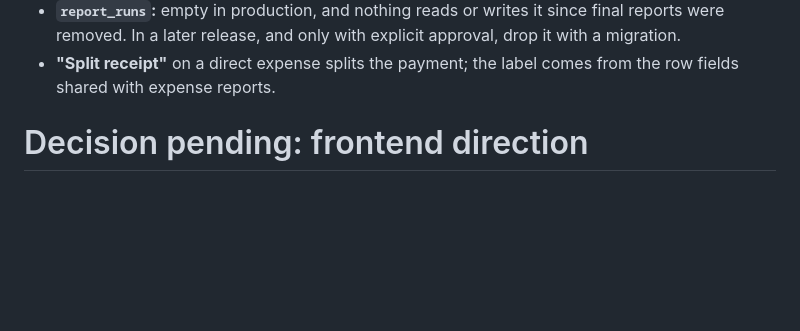
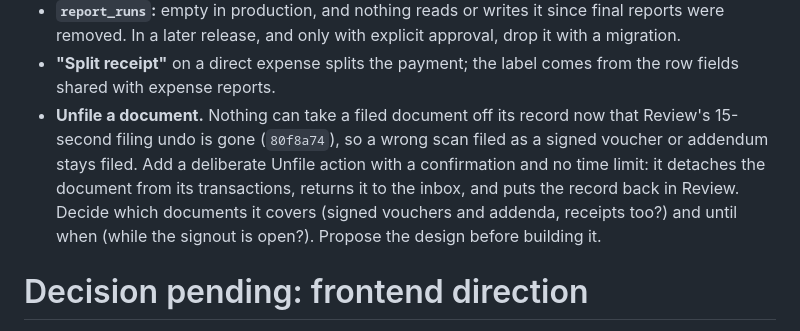
Before and after one commit to charlieboardman/cash-27, a Markdown page: TODO.md, the part around the change. GitHub-like rendering; blank space fills up the shorter version.

Commit message:
Record the missing unfile action in TODO

```diff
--- a/TODO.md
+++ b/TODO.md
@@ -15,6 +15,14 @@
   approval, drop it with a migration.
 - **"Split receipt"** on a direct expense splits the payment; the label comes
   from the row fields shared with expense reports.
+- **Unfile a document.** Nothing can take a filed document off its record now
+  that Review's 15-second filing undo is gone (`80f8a74`), so a wrong scan
+  filed as a signed voucher or addendum stays filed. Add a deliberate Unfile
+  action with a confirmation and no time limit: it detaches the document from
+  its transactions, returns it to the inbox, and puts the record back in
+  Review. Decide which documents it covers (signed vouchers and addenda,
+  receipts too?) and until when (while the signout is open?). Propose the
+  design before building it.
 
 # Decision pending: frontend direction
 
```
